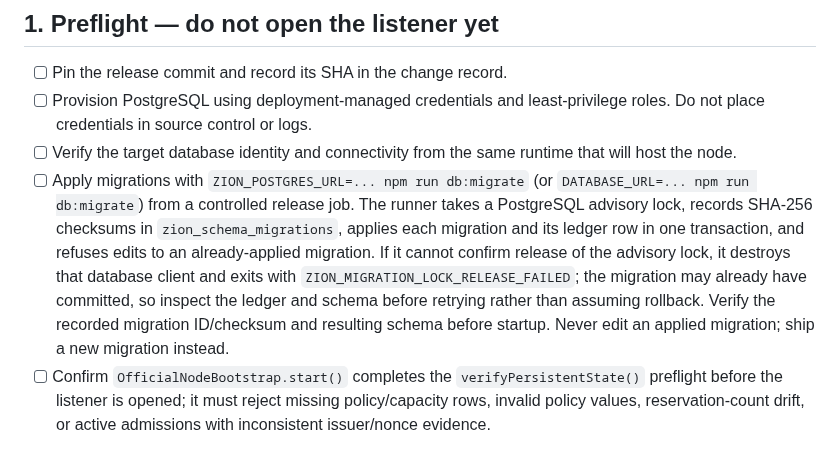
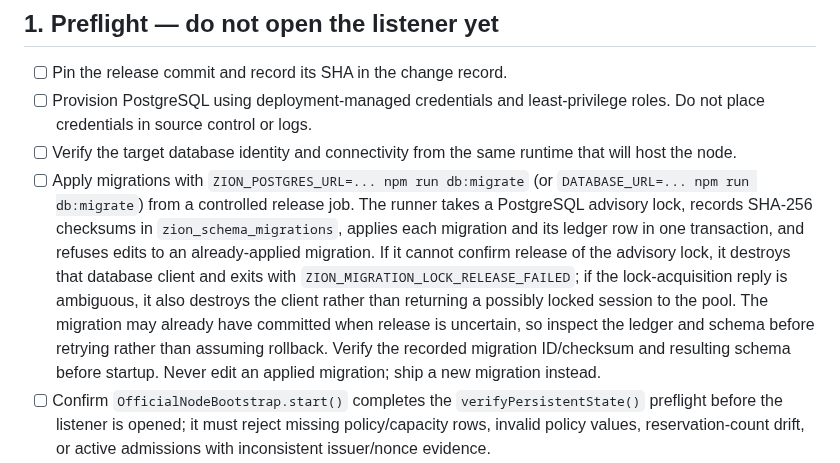
Before and after one commit to LU9DI/zion, a Markdown page: docs/VERIFIED_POSTGRES_ADMISSION_DEPLOYMENT_RUNBOOK.md, the part around the change. GitHub-like rendering.

Commit message:
Document ambiguous migration lock acquisition recovery

```diff
--- a/docs/VERIFIED_POSTGRES_ADMISSION_DEPLOYMENT_RUNBOOK.md
+++ b/docs/VERIFIED_POSTGRES_ADMISSION_DEPLOYMENT_RUNBOOK.md
@@ -19,7 +19,7 @@ Therefore, the factory is **not yet wired into a real deployment launcher**. Do
 - [ ] Pin the release commit and record its SHA in the change record.
 - [ ] Provision PostgreSQL using deployment-managed credentials and least-privilege roles. Do not place credentials in source control or logs.
 - [ ] Verify the target database identity and connectivity from the same runtime that will host the node.
-- [ ] Apply migrations with `ZION_POSTGRES_URL=... npm run db:migrate` (or `DATABASE_URL=... npm run db:migrate`) from a controlled release job. The runner takes a PostgreSQL advisory lock, records SHA-256 checksums in `zion_schema_migrations`, applies each migration and its ledger row in one transaction, and refuses edits to an already-applied migration. If it cannot confirm release of the advisory lock, it destroys that database client and exits with `ZION_MIGRATION_LOCK_RELEASE_FAILED`; the migration may already have committed, so inspect the ledger and schema before retrying rather than assuming rollback. Verify the recorded migration ID/checksum and resulting schema before startup. Never edit an applied migration; ship a new migration instead.
+- [ ] Apply migrations with `ZION_POSTGRES_URL=... npm run db:migrate` (or `DATABASE_URL=... npm run db:migrate`) from a controlled release job. The runner takes a PostgreSQL advisory lock, records SHA-256 checksums in `zion_schema_migrations`, applies each migration and its ledger row in one transaction, and refuses edits to an already-applied migration. If it cannot confirm release of the advisory lock, it destroys that database client and exits with `ZION_MIGRATION_LOCK_RELEASE_FAILED`; if the lock-acquisition reply is ambiguous, it also destroys the client rather than returning a possibly locked session to the pool. The migration may already have committed when release is uncertain, so inspect the ledger and schema before retrying rather than assuming rollback. Verify the recorded migration ID/checksum and resulting schema before startup. Never edit an applied migration; ship a new migration instead.
 - [ ] Confirm `OfficialNodeBootstrap.start()` completes the `verifyPersistentState()` preflight before the listener is opened; it must reject missing policy/capacity rows, invalid policy values, reservation-count drift, or active admissions with inconsistent issuer/nonce evidence.
 - [ ] Provision the reviewed protocol genesis, bootstrap peer allowlist, and trusted issuer node IDs through a trusted configuration channel.
 - [ ] Confirm trusted issuer IDs are unique and sufficient for the configured threshold.
```
